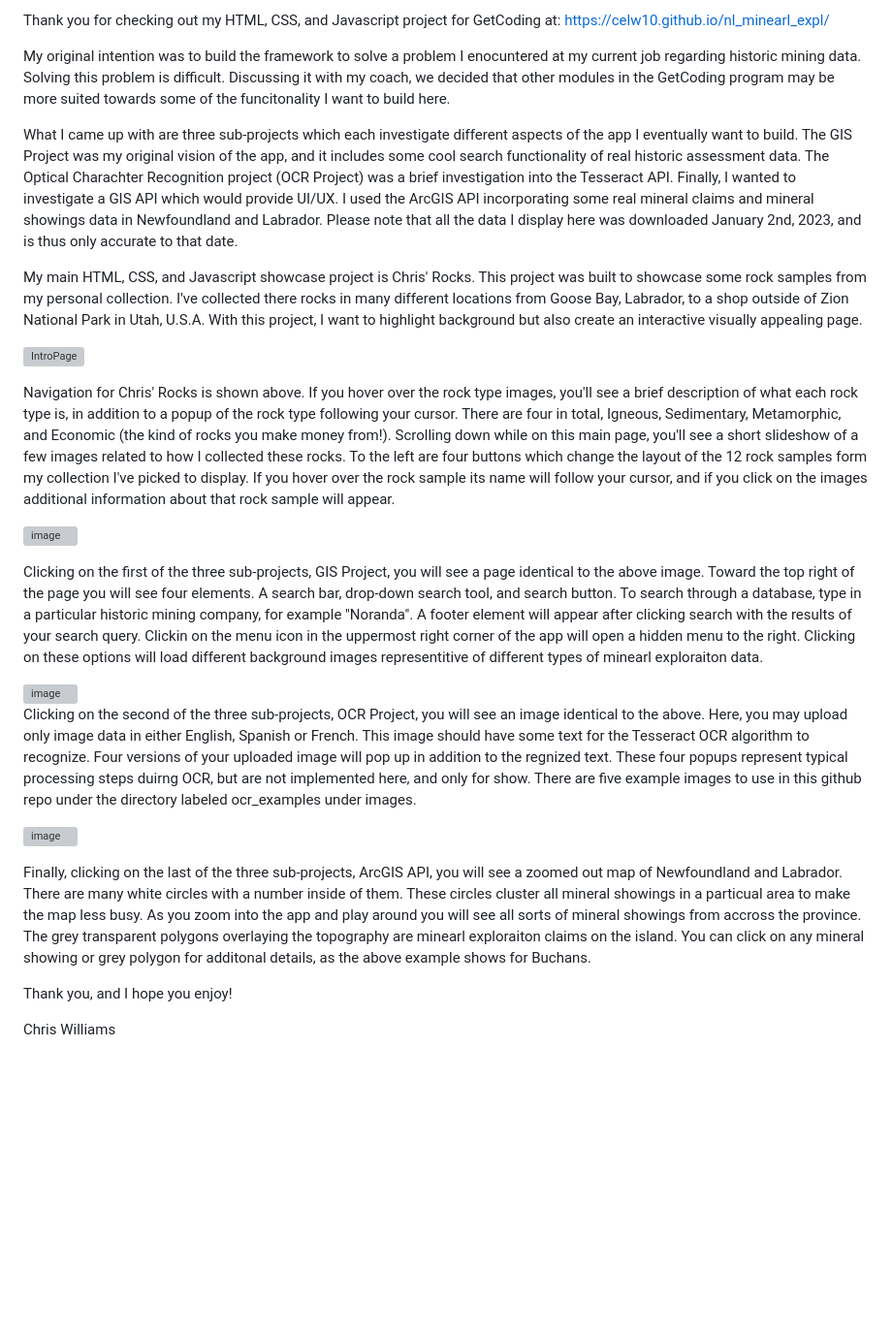
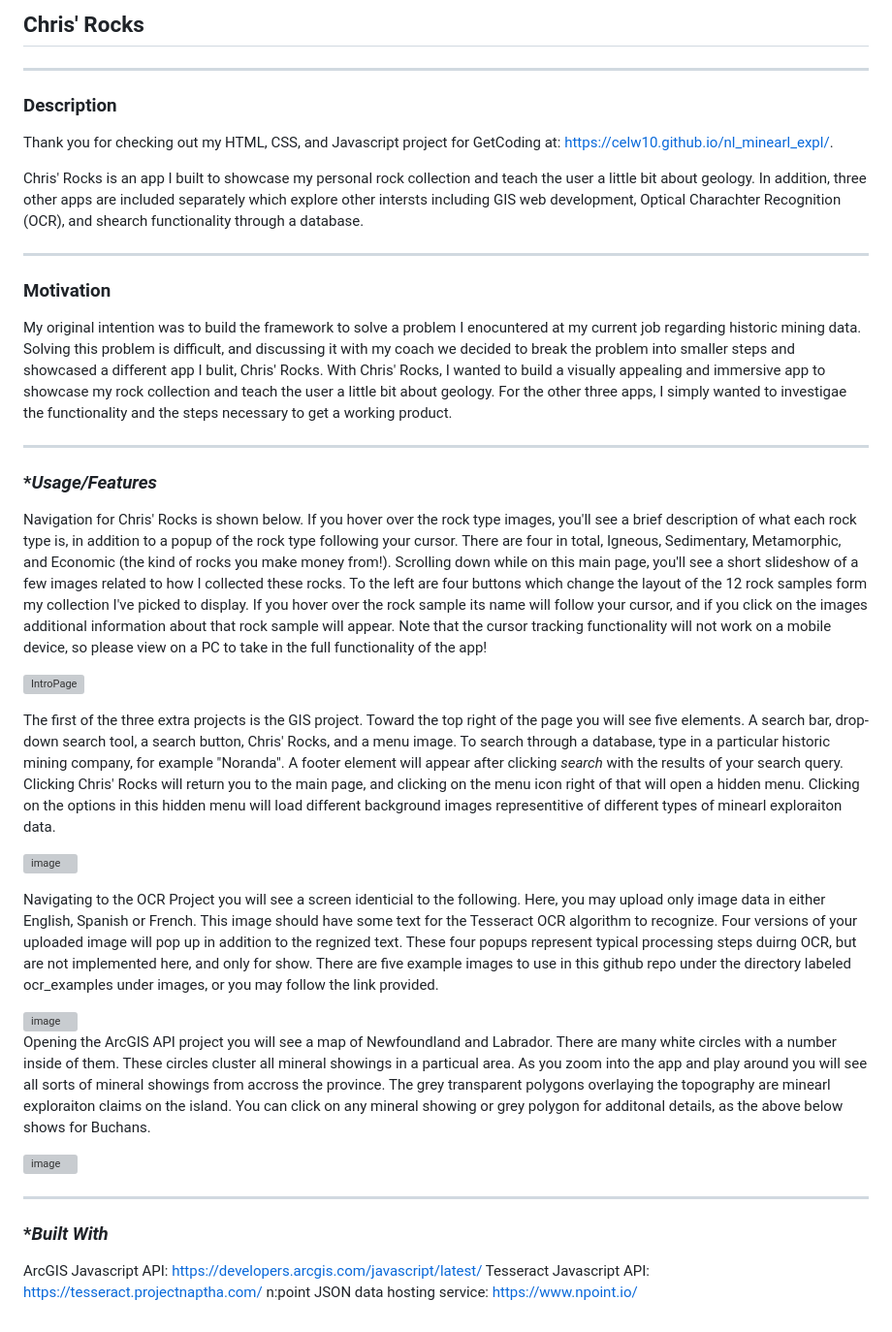
Before and after one commit to celw10/nl_minearl_expl, a Markdown page: README.md, the part around the change. Shown at 97% size. Rendered like a GitHub page; blank space fills up the shorter version; grey boxes are pictures that could not be loaded.

```diff
--- a/README.md
+++ b/README.md
@@ -1,27 +1,43 @@
-Thank you for checking out my HTML, CSS, and Javascript project for GetCoding at: https://celw10.github.io/nl_minearl_expl/
+## Chris' Rocks
 
-My original intention was to build the framework to solve a problem I enocuntered at my current job regarding historic mining data. Solving this problem is difficult. Discussing it with my coach, we decided that other modules in the GetCoding program may be more suited towards some of the funcitonality I want to build here.
+---
 
-What I came up with are three sub-projects which each investigate different aspects of the app I eventually want to build. The GIS Project was my original vision of the app, and it includes some cool search functionality of real historic assessment data. The Optical Charachter Recognition project (OCR Project) was a brief investigation into the Tesseract API. Finally, I wanted to investigate a GIS API which would provide UI/UX. I used the ArcGIS API incorporating some real mineral claims and mineral showings data in Newfoundland and Labrador. Please note that all the data I display here was downloaded January 2nd, 2023, and is thus only accurate to that date.
+### **Description**
 
-My main HTML, CSS, and Javascript showcase project is Chris' Rocks. This project was built to showcase some rock samples from my personal collection. I've collected there rocks in many different locations from Goose Bay, Labrador, to a shop outside of Zion National Park in Utah, U.S.A. With this project, I want to highlight background but also create an interactive visually appealing page.
+Thank you for checking out my HTML, CSS, and Javascript project for GetCoding at: https://celw10.github.io/nl_minearl_expl/.
+
+Chris' Rocks is an app I built to showcase my personal rock collection and teach the user a little bit about geology. In addition, three other apps are included separately which explore other intersts including GIS web development, Optical Charachter Recognition (OCR), and shearch functionality through a database.
+
+---
+
+### **Motivation**
+
+My original intention was to build the framework to solve a problem I enocuntered at my current job regarding historic mining data. Solving this problem is difficult, and  discussing it with my coach we decided to break the problem into smaller steps and showcased a different app I bulit, Chris' Rocks. With Chris' Rocks, I wanted to build a visually appealing and immersive app to showcase my rock collection and teach the user a little bit about geology. For the other three apps, I simply wanted to investigae the functionality and the steps necessary to get a working product.
+
+---
+
+### **Usage/Features*
+
+Navigation for Chris' Rocks is shown below. If you hover over the rock type images, you'll see a brief description of what each rock type is, in addition to a popup of the rock type following your cursor. There are four in total, Igneous, Sedimentary, Metamorphic, and Economic (the kind of rocks you make money from!). Scrolling down while on this main page, you'll see a short slideshow of a few images related to how I collected these rocks. To the left are four buttons which change the layout of the 12 rock samples form my collection I've picked to display. If you hover over the rock sample its name will follow your cursor, and if you click on the images additional information about that rock sample will appear. Note that the cursor tracking functionality will not work on a mobile device, so please view on a PC to take in the full functionality of the app!
 
 ![IntroPage](https://user-images.githubusercontent.com/34209214/223201101-8cfcdbdd-8d80-472d-8fa7-d9958e674df3.png)
 
-Navigation for Chris' Rocks is shown above. If you hover over the rock type images, you'll see a brief description of what each rock type is, in addition to a popup of the rock type following your cursor. There are four in total, Igneous, Sedimentary, Metamorphic, and Economic (the kind of rocks you make money from!). Scrolling down while on this main page, you'll see a short slideshow of a few images related to how I collected these rocks. To the left are four buttons which change the layout of the 12 rock samples form my collection I've picked to display. If you hover over the rock sample its name will follow your cursor, and if you click on the images additional information about that rock sample will appear.
+The first of the three extra projects is the GIS project. Toward the top right of the page you will see five elements. A search bar, drop-down search tool, a search button, Chris' Rocks, and a menu image. To search through a database, type in a particular historic mining company, for example "Noranda". A footer element will appear after clicking <em>search</em> with the results of your search query. Clicking Chris' Rocks will return you to the main page, and clicking on the menu icon right of that will open a hidden menu. Clicking on the options in this hidden menu will load different background images representitive of different types of minearl exploraiton data.
 
 ![image](https://user-images.githubusercontent.com/34209214/223204427-04b30b6d-6bd4-4a66-82b5-7b56027cbd21.png)
 
-Clicking on the first of the three sub-projects, GIS Project, you will see a page identical to the above image. Toward the top right of the page you will see four elements. A search bar, drop-down search tool, and search button. To search through a database, type in a particular historic mining company, for example "Noranda". A footer element will appear after clicking search with the results of your search query. Clickin on the menu icon in the uppermost right corner of the app will open a hidden menu to the right. Clicking on these options will load different background images representitive of different types of minearl exploraiton data.
+Navigating to the OCR Project you will see a screen identicial to the following. Here, you may upload only image data in either English, Spanish or French. This image should have some text for the Tesseract OCR algorithm to recognize. Four versions of your uploaded image will pop up in addition to the regnized text. These four popups represent typical processing steps duirng OCR, but are not implemented here, and only for show. There are five example images to use in this github repo under the directory labeled ocr_examples under images, or you may follow the link provided.
 
 <img width="1259" alt="image" src="https://user-images.githubusercontent.com/34209214/223279537-042260c0-7233-4645-9db8-49b6abe427b4.png">
 
-Clicking on the second of the three sub-projects, OCR Project, you will see an image identical to the above. Here, you may upload only image data in either English, Spanish or French. This image should have some text for the Tesseract OCR algorithm to recognize. Four versions of your uploaded image will pop up in addition to the regnized text. These four popups represent typical processing steps duirng OCR, but are not implemented here, and only for show. There are five example images to use in this github repo under the directory labeled ocr_examples under images.
+Opening the ArcGIS API project you will see a map of Newfoundland and Labrador. There are many white circles with a number inside of them. These circles cluster all mineral showings in a particual area. As you zoom into the app and play around you will see all sorts of mineral showings from accross the province. The grey transparent polygons overlaying the topography are minearl exploraiton claims on the island. You can click on any mineral showing or grey polygon for additonal details, as the above below shows for Buchans.
 
 ![image](https://user-images.githubusercontent.com/34209214/223206044-2e950705-db32-4b3d-b1f5-166a460893fc.png)
 
-Finally, clicking on the last of the three sub-projects, ArcGIS API, you will see a zoomed out map of Newfoundland and Labrador. There are many white circles with a number inside of them. These circles cluster all mineral showings in a particual area to make the map less busy. As you zoom into the app and play around you will see all sorts of mineral showings from accross the province. The grey transparent polygons overlaying the topography are minearl exploraiton claims on the island. You can click on any mineral showing or grey polygon for additonal details, as the above example shows for Buchans.
+---
 
-Thank you, and I hope you enjoy!
+### **Built With*
 
-Chris Williams
+ArcGIS Javascript API: https://developers.arcgis.com/javascript/latest/
+Tesseract Javascript API: https://tesseract.projectnaptha.com/
+n:point JSON data hosting service: https://www.npoint.io/
```
